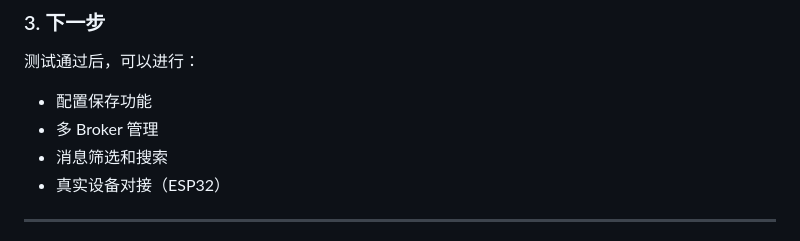
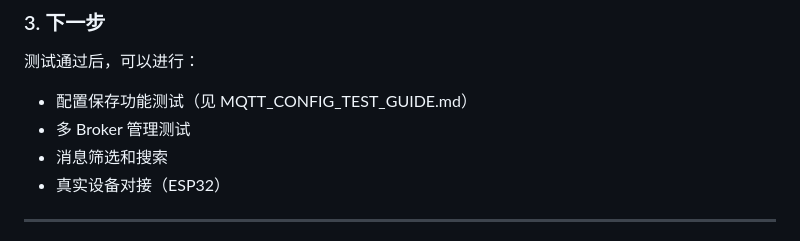
Before and after one commit to 0xbdm0101/react-native-project, a Markdown page: MQTT_TEST_GUIDE.md, the part around the change. Rendered like a GitHub page.

```diff
--- a/MQTT_TEST_GUIDE.md
+++ b/MQTT_TEST_GUIDE.md
@@ -360,8 +360,8 @@ TCP 端口: 1883
 
 ### 3. 下一步
 测试通过后，可以进行：
-- 配置保存功能
-- 多 Broker 管理
+- 配置保存功能测试（见 MQTT_CONFIG_TEST_GUIDE.md）
+- 多 Broker 管理测试
 - 消息筛选和搜索
 - 真实设备对接（ESP32）
 
```
Also changed, not shown: MQTT_CONFIG_TEST_GUIDE.md (added, +286 -0 lines).
